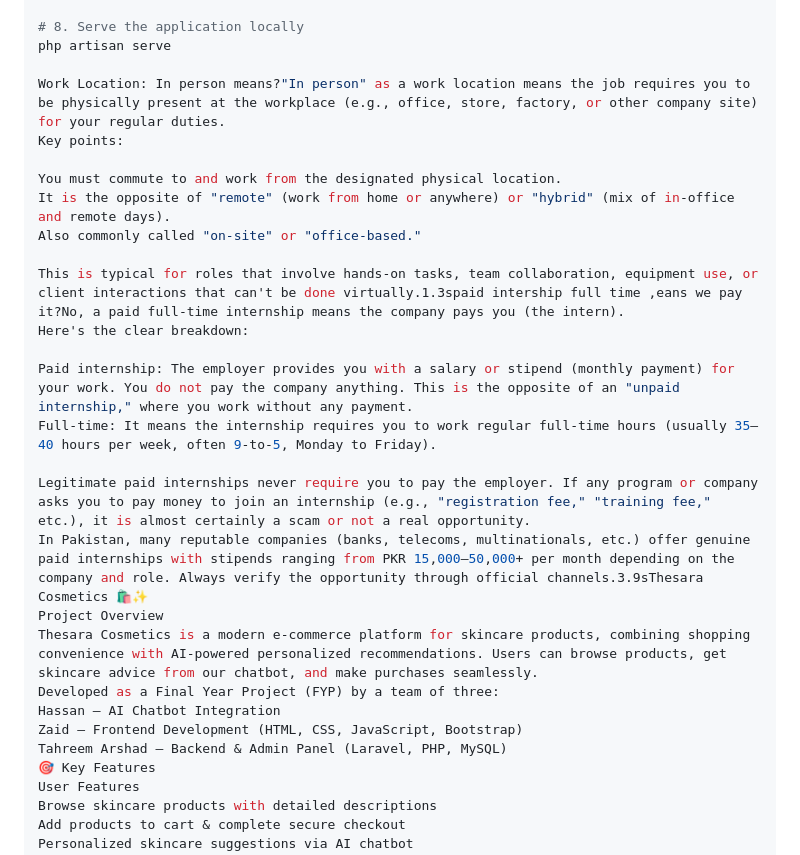
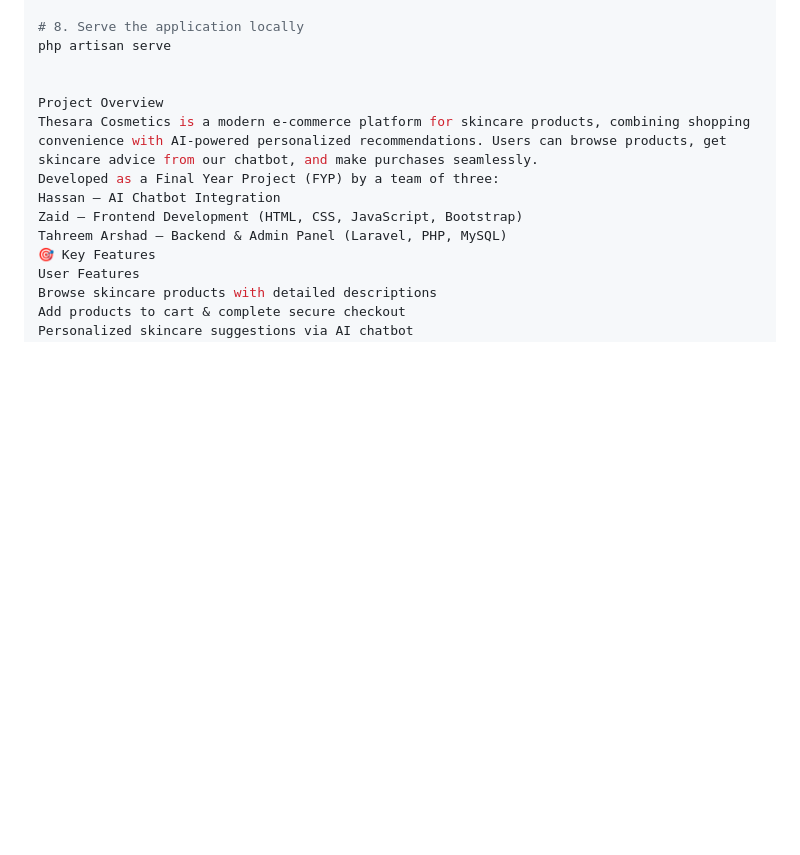
Before and after one commit to M-zaid742/thesara_cosmetics, a Markdown page: README.md, the part around the change. Rendered like a GitHub page; blank space fills up the shorter version.

Commit message:
Update README.md to remove outdated content
Removed outdated information about work locations and internships from the README.

```diff
--- a/README.md
+++ b/README.md
@@ -80,21 +80,7 @@ php artisan migrate --seed
 # 8. Serve the application locally
 php artisan serve
 
-Work Location: In person means?"In person" as a work location means the job requires you to be physically present at the workplace (e.g., office, store, factory, or other company site) for your regular duties.
-Key points:
 
-You must commute to and work from the designated physical location.
-It is the opposite of "remote" (work from home or anywhere) or "hybrid" (mix of in-office and remote days).
-Also commonly called "on-site" or "office-based."
-
-This is typical for roles that involve hands-on tasks, team collaboration, equipment use, or client interactions that can't be done virtually.1.3spaid intership full time ,eans we pay it?No, a paid full-time internship means the company pays you (the intern).
-Here's the clear breakdown:
-
-Paid internship: The employer provides you with a salary or stipend (monthly payment) for your work. You do not pay the company anything. This is the opposite of an "unpaid internship," where you work without any payment.
-Full-time: It means the internship requires you to work regular full-time hours (usually 35–40 hours per week, often 9-to-5, Monday to Friday).
-
-Legitimate paid internships never require you to pay the employer. If any program or company asks you to pay money to join an internship (e.g., "registration fee," "training fee," etc.), it is almost certainly a scam or not a real opportunity.
-In Pakistan, many reputable companies (banks, telecoms, multinationals, etc.) offer genuine paid internships with stipends ranging from PKR 15,000–50,000+ per month depending on the company and role. Always verify the opportunity through official channels.3.9sThesara Cosmetics 🛍️✨
 Project Overview
 Thesara Cosmetics is a modern e-commerce platform for skincare products, combining shopping convenience with AI-powered personalized recommendations. Users can browse products, get skincare advice from our chatbot, and make purchases seamlessly.
 Developed as a Final Year Project (FYP) by a team of three:
```
